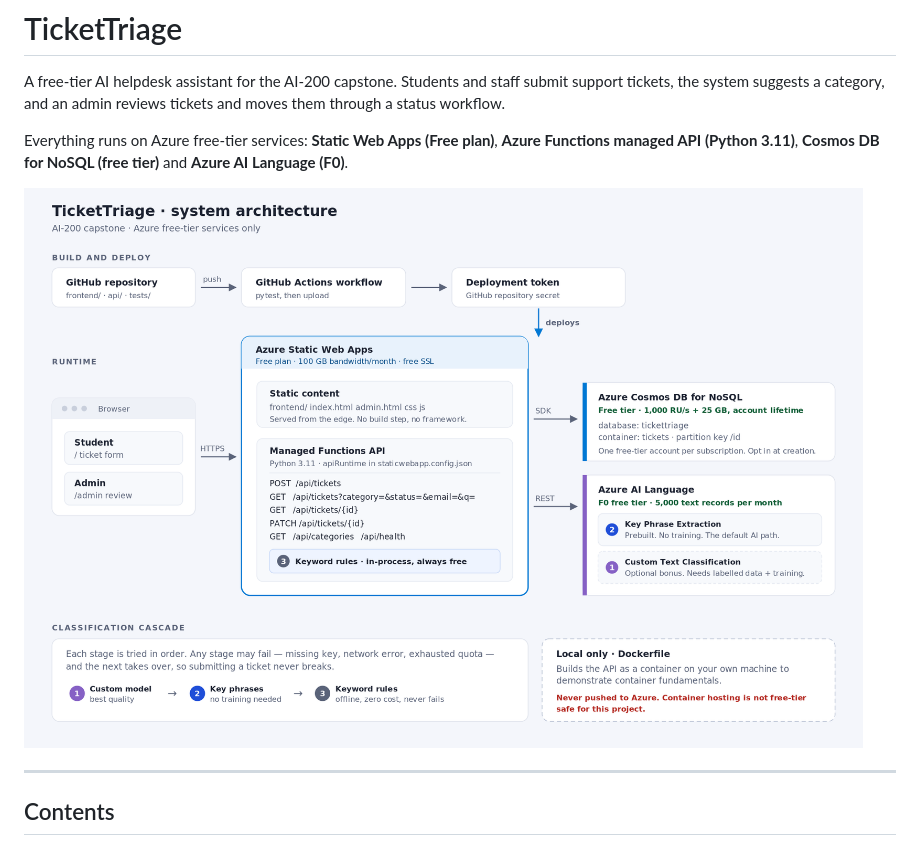
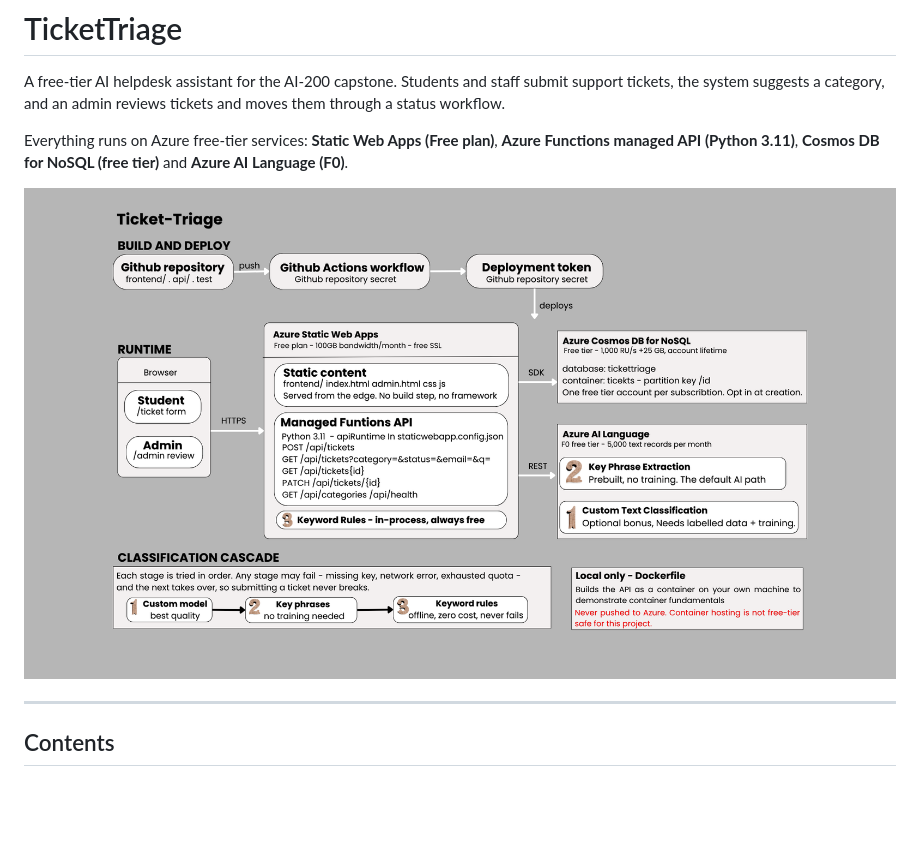
Before and after one commit to pelajardekan/Ticket-Triage, a Markdown page: README.md, the part around the change. GitHub-like rendering; blank space fills up the shorter version.

Commit message:
Update architecture image in README

```diff
--- a/README.md
+++ b/README.md
@@ -8,7 +8,7 @@ Everything runs on Azure free-tier services: **Static Web Apps (Free plan)**,
 **Azure Functions managed API (Python 3.11)**, **Cosmos DB for NoSQL (free
 tier)** and **Azure AI Language (F0)**.
 
-![Architecture](docs/architecture.png)
+![Architecture](docs/sysarch.png)
 
 ---
 
```
